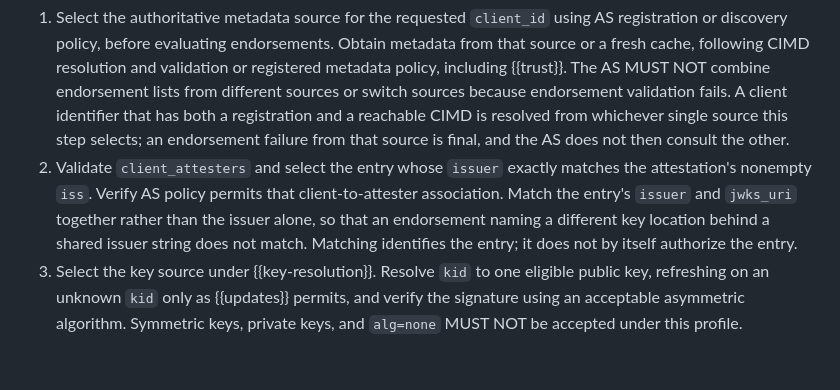
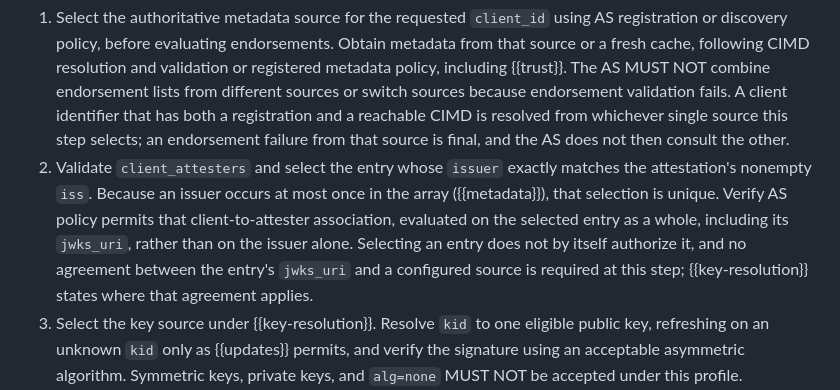
Before and after one commit to mcguinness/draft-mcguinness-oauth-client-attesters, a Markdown page: draft-mcguinness-oauth-client-attesters.md, the part around the change. GitHub-like rendering; blank space fills up the shorter version.

Commit message:
Select the endorsement by issuer and leave the URI check to key selection

```diff
--- a/draft-mcguinness-oauth-client-attesters.md
+++ b/draft-mcguinness-oauth-client-attesters.md
@@ -404,12 +404,14 @@ For each presentation, the AS MUST:
    endorsement failure from that source is final, and the AS does not
    then consult the other.
 2. Validate `client_attesters` and select the entry whose `issuer`
-   exactly matches the attestation's nonempty `iss`. Verify AS policy
-   permits that client-to-attester association. Match the entry's
-   `issuer` and `jwks_uri` together rather than the issuer alone, so
-   that an endorsement naming a different key location behind a shared
-   issuer string does not match. Matching identifies the entry; it does
-   not by itself authorize the entry.
+   exactly matches the attestation's nonempty `iss`. Because an issuer
+   occurs at most once in the array ({{metadata}}), that selection is
+   unique. Verify AS policy permits that client-to-attester
+   association, evaluated on the selected entry as a whole, including
+   its `jwks_uri`, rather than on the issuer alone. Selecting an entry
+   does not by itself authorize it, and no agreement between the
+   entry's `jwks_uri` and a configured source is required at this step;
+   {{key-resolution}} states where that agreement applies.
 3. Select the key source under {{key-resolution}}. Resolve `kid` to one
    eligible public key, refreshing on an unknown `kid` only as {{updates}}
    permits, and verify the signature using an acceptable asymmetric
```
